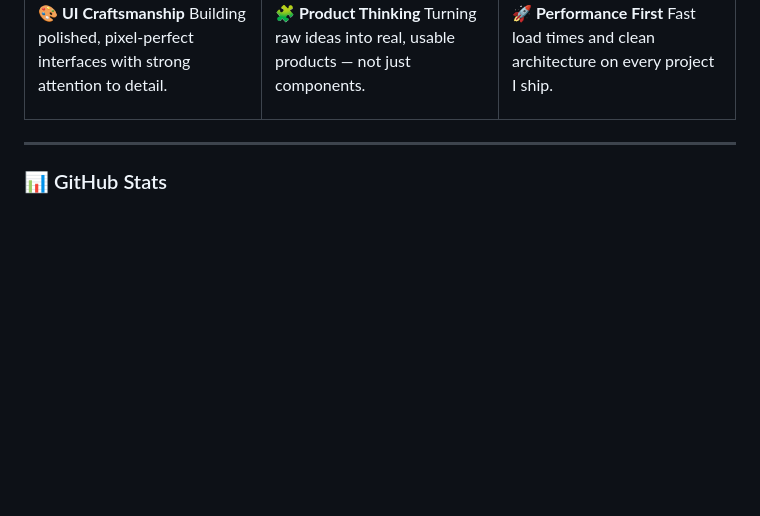
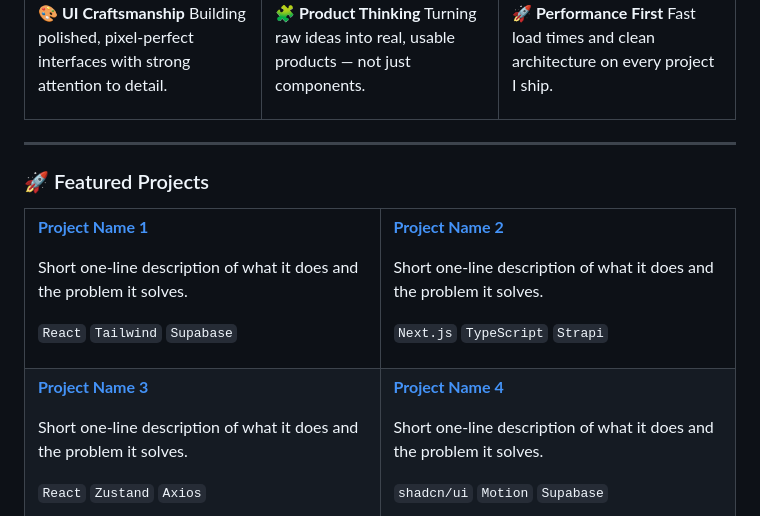
Before and after one commit to muhammedahmed20/muhammedahmed20, a Markdown page: README.md, the part around one of its changes. Drawn GitHub-style; blank space fills up the shorter version.

```diff
--- a/README.md
+++ b/README.md
@@ -74,7 +74,50 @@ Fast load times and clean architecture on every project I ship.
 
 ---
 
-### 📊 GitHub Stats
+### 🚀 Featured Projects
+
+<table>
+<tr>
+<td width="50%" valign="top">
+
+**[Project Name 1](https://github.com/muhammedahmed20/repo-name)**
+
+Short one-line description of what it does and the problem it solves.
+
+`React` `Tailwind` `Supabase`
+
+</td>
+<td width="50%" valign="top">
+
+**[Project Name 2](https://github.com/muhammedahmed20/repo-name)**
+
+Short one-line description of what it does and the problem it solves.
+
+`Next.js` `TypeScript` `Strapi`
+
+</td>
+</tr>
+<tr>
+<td width="50%" valign="top">
+
+**[Project Name 3](https://github.com/muhammedahmed20/repo-name)**
+
+Short one-line description of what it does and the problem it solves.
+
+`React` `Zustand` `Axios`
+
+</td>
+<td width="50%" valign="top">
+
+**[Project Name 4](https://github.com/muhammedahmed20/repo-name)**
+
+Short one-line description of what it does and the problem it solves.
+
+`shadcn/ui` `Motion` `Supabase`
+
+</td>
+</tr>
+</table>
 
 <div align="center">
 
```
Also changed, not shown: other parts of README.md (+2 -5 lines).
